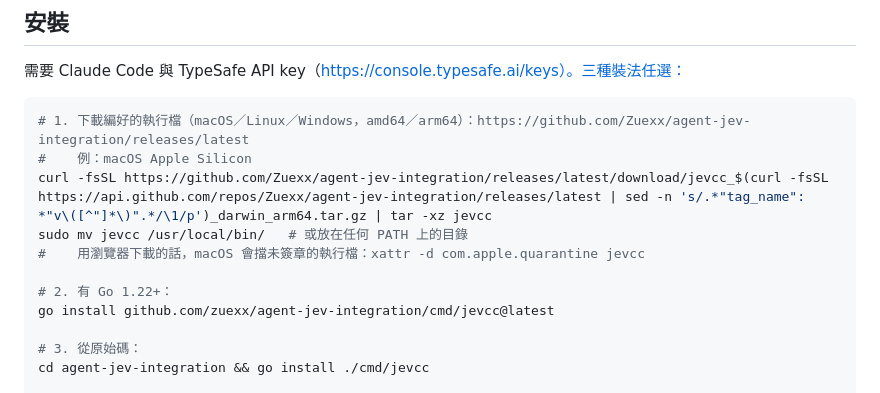
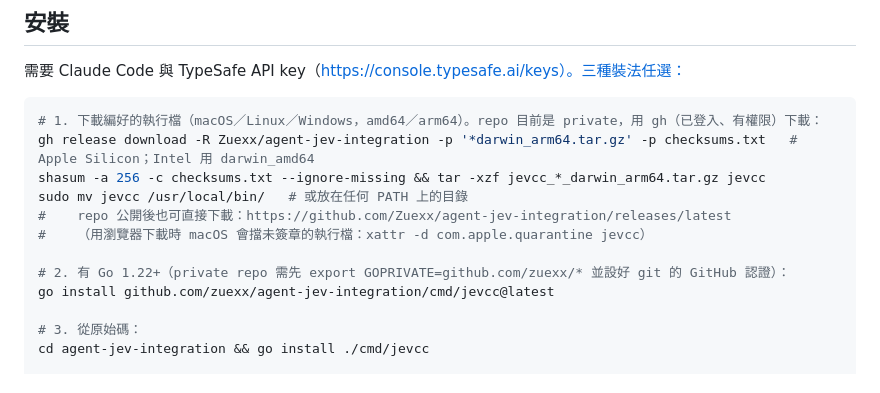
Before and after one commit to Zuexx/agent-jev-integration, a Markdown page: README.md, the part around the change. GitHub-like rendering.

Commit message:
docs: install from a private repo's releases; handoff for release and cleanup
Co-Authored-By: Claude Opus 5.5 <noreply@anthropic.com>

````diff
--- a/README.md
+++ b/README.md
@@ -100,13 +100,14 @@ skill 超過 255 個時會自動分批挑選。
 需要 Claude Code 與 TypeSafe API key（https://console.typesafe.ai/keys）。三種裝法任選：
 
 ```bash
-# 1. 下載編好的執行檔（macOS／Linux／Windows，amd64／arm64）：https://github.com/Zuexx/agent-jev-integration/releases/latest
-#    例：macOS Apple Silicon
-curl -fsSL https://github.com/Zuexx/agent-jev-integration/releases/latest/download/jevcc_$(curl -fsSL https://api.github.com/repos/Zuexx/agent-jev-integration/releases/latest | sed -n 's/.*"tag_name": *"v\([^"]*\)".*/\1/p')_darwin_arm64.tar.gz | tar -xz jevcc
+# 1. 下載編好的執行檔（macOS／Linux／Windows，amd64／arm64）。repo 目前是 private，用 gh（已登入、有權限）下載：
+gh release download -R Zuexx/agent-jev-integration -p '*darwin_arm64.tar.gz' -p checksums.txt   # Apple Silicon；Intel 用 darwin_amd64
+shasum -a 256 -c checksums.txt --ignore-missing && tar -xzf jevcc_*_darwin_arm64.tar.gz jevcc
 sudo mv jevcc /usr/local/bin/   # 或放在任何 PATH 上的目錄
-#    用瀏覽器下載的話，macOS 會擋未簽章的執行檔：xattr -d com.apple.quarantine jevcc
+#    repo 公開後也可直接下載：https://github.com/Zuexx/agent-jev-integration/releases/latest
+#    （用瀏覽器下載時 macOS 會擋未簽章的執行檔：xattr -d com.apple.quarantine jevcc）
 
-# 2. 有 Go 1.22+：
+# 2. 有 Go 1.22+（private repo 需先 export GOPRIVATE=github.com/zuexx/* 並設好 git 的 GitHub 認證）：
 go install github.com/zuexx/agent-jev-integration/cmd/jevcc@latest
 
 # 3. 從原始碼：
````
Also changed, not shown: docs/handoff.md (+11 -0 lines).
